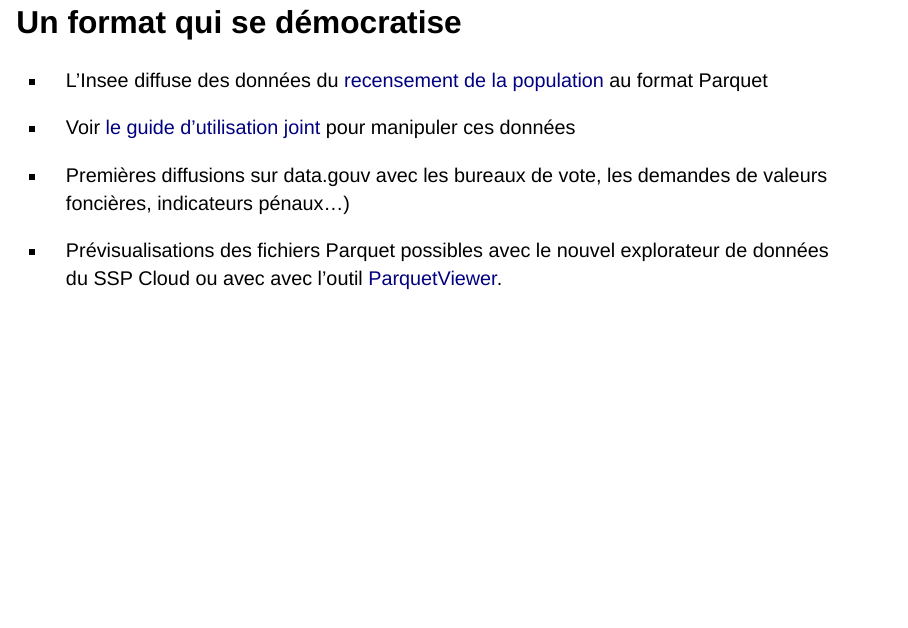
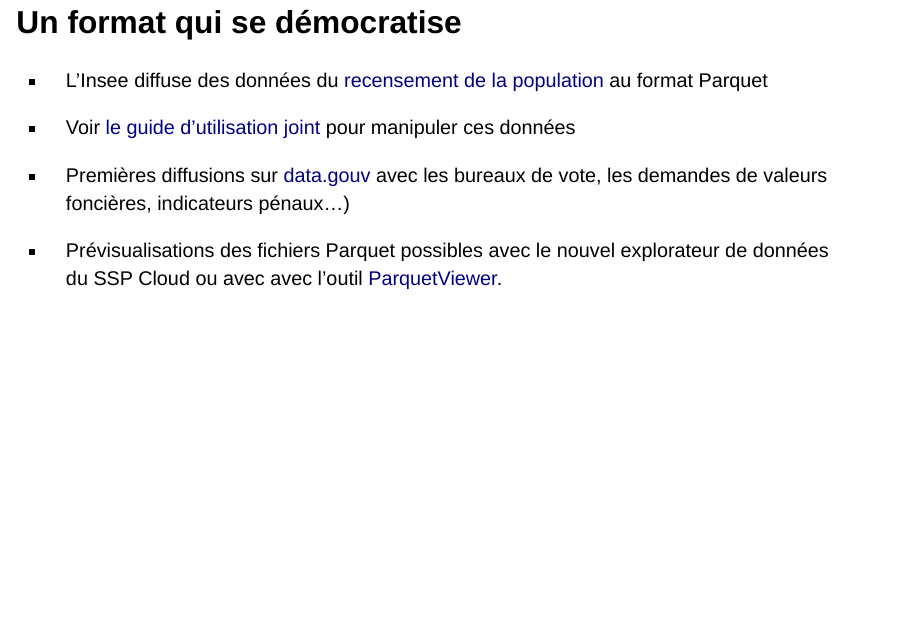
Before and after one commit to SSM-Agriculture/formation-R-perf-06-parquet, a Quarto document (01_baseparquet.qmd): page 5 of 5. Rendered offline with R 4.5, knitr and Pandoc in place of Quarto, with nearby package versions; drawn as Slidy slides in place of the format the file asks for.

Commit message:
doc: ajout lien vers data.gouv

```diff
--- a/01_baseparquet.qmd
+++ b/01_baseparquet.qmd
@@ -33,6 +33,6 @@ Seulement les données nécessaires sont lues, pas tout le fichier
 
 - Voir [le guide d'utilisation joint](https://ssphub.netlify.app/post/parquetrp/) pour manipuler ces données
 
-- Premières diffusions sur data.gouv avec les bureaux de vote, les demandes de valeurs foncières, indicateurs pénaux…)
+- Premières diffusions sur [data.gouv](https://www.data.gouv.fr/fr/) avec les bureaux de vote, les demandes de valeurs foncières, indicateurs pénaux…)
 
 - Prévisualisations des fichiers Parquet possibles avec le nouvel explorateur de données du SSP Cloud ou avec avec l’outil [ParquetViewer](https://github.com/mukunku/ParquetViewer).
```
